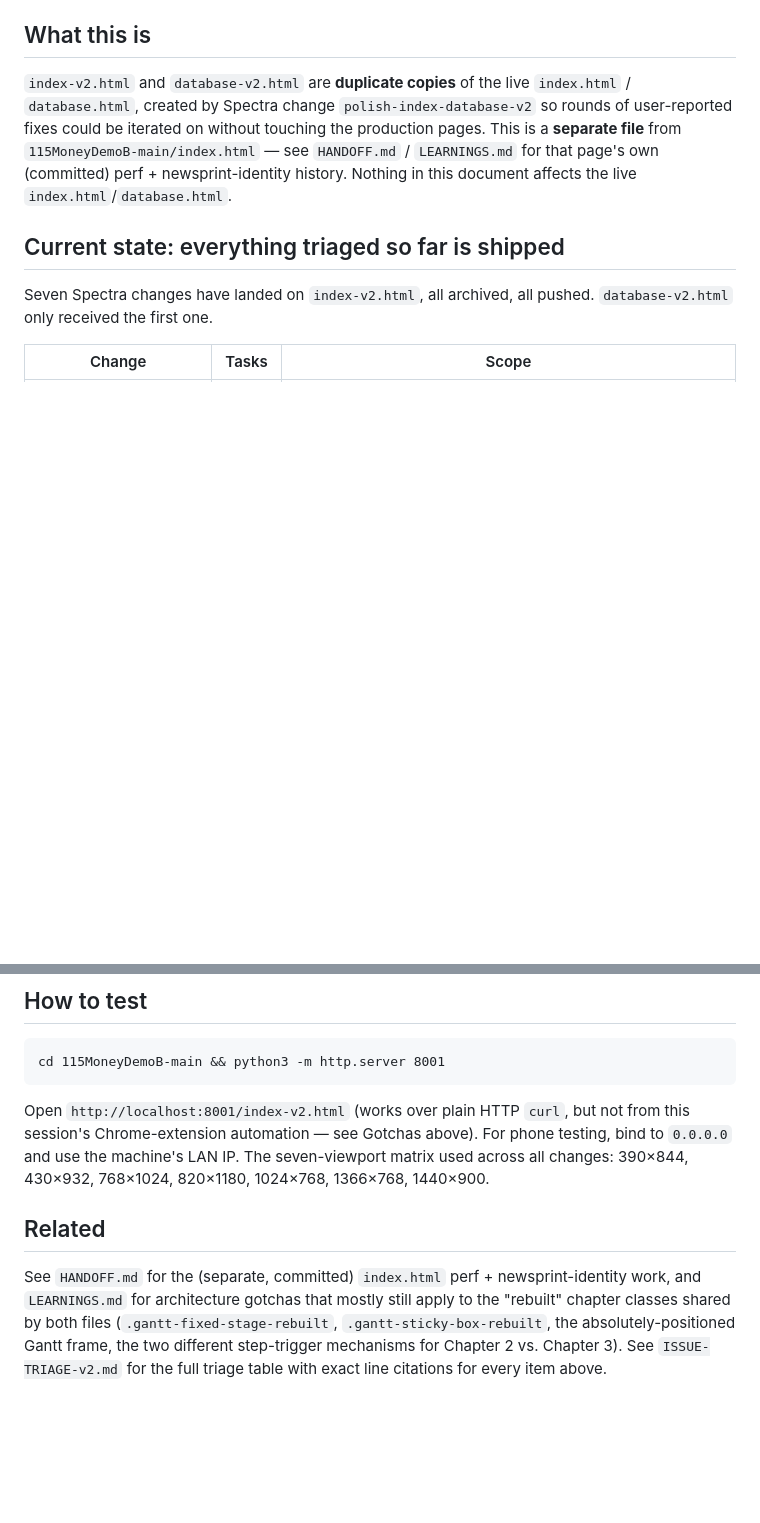
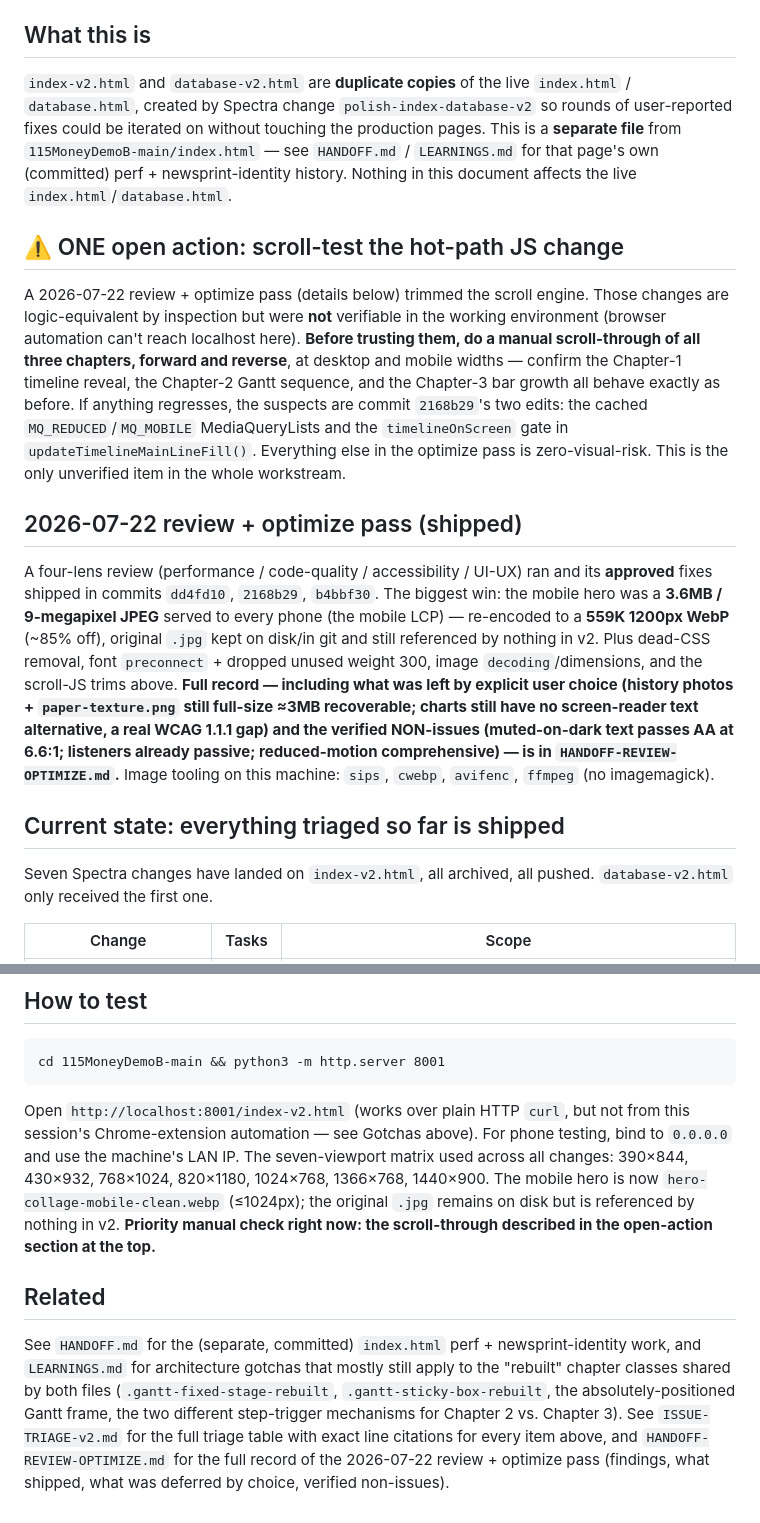
Before and after one commit to ke22/govBudget, a Markdown page: 115MoneyDemoB-main/HANDOFF-v2.md, 2 parts joined by grey strips. GitHub-like rendering; blank space fills up the shorter version.

Commit message:
docs(index-v2): fold the review+optimize pass into the primary handoff
HANDOFF-v2.md predated the 2026-07-22 optimize pass. Adds a
top-of-doc open-action callout (scroll-test the hot-path JS change —
the only unverified item in the workstream), a summary of the pass
with a pointer to HANDOFF-REVIEW-OPTIMIZE.md for detail, and fixes
the now-outdated asset facts (mobile hero is now WebP).

Co-Authored-By: Claude Opus 4.8 <noreply@anthropic.com>

```diff
--- a/115MoneyDemoB-main/HANDOFF-v2.md
+++ b/115MoneyDemoB-main/HANDOFF-v2.md
@@ -11,6 +11,34 @@ production pages. This is a **separate file** from `115MoneyDemoB-main/index.htm
 — see `HANDOFF.md` / `LEARNINGS.md` for that page's own (committed) perf +
 newsprint-identity history. Nothing in this document affects the live
 `index.html`/`database.html`.
+
+## ⚠️ ONE open action: scroll-test the hot-path JS change
+
+A 2026-07-22 review + optimize pass (details below) trimmed the scroll engine.
+Those changes are logic-equivalent by inspection but were **not** verifiable in
+the working environment (browser automation can't reach localhost here). **Before
+trusting them, do a manual scroll-through of all three chapters, forward and
+reverse**, at desktop and mobile widths — confirm the Chapter-1 timeline reveal,
+the Chapter-2 Gantt sequence, and the Chapter-3 bar growth all behave exactly as
+before. If anything regresses, the suspects are commit `2168b29`'s two edits:
+the cached `MQ_REDUCED`/`MQ_MOBILE` MediaQueryLists and the `timelineOnScreen`
+gate in `updateTimelineMainLineFill()`. Everything else in the optimize pass is
+zero-visual-risk. This is the only unverified item in the whole workstream.
+
+## 2026-07-22 review + optimize pass (shipped)
+
+A four-lens review (performance / code-quality / accessibility / UI-UX) ran and
+its **approved** fixes shipped in commits `dd4fd10`, `2168b29`, `b4bbf30`. The
+biggest win: the mobile hero was a **3.6MB / 9-megapixel JPEG** served to every
+phone (the mobile LCP) — re-encoded to a **559K 1200px WebP** (~85% off), original
+`.jpg` kept on disk/in git and still referenced by nothing in v2. Plus dead-CSS
+removal, font `preconnect` + dropped unused weight 300, image `decoding`/dimensions,
+and the scroll-JS trims above. **Full record — including what was left by explicit
+user choice (history photos + `paper-texture.png` still full-size ≈3MB recoverable;
+charts still have no screen-reader text alternative, a real WCAG 1.1.1 gap) and the
+verified NON-issues (muted-on-dark text passes AA at 6.6:1; listeners already
+passive; reduced-motion comprehensive) — is in `HANDOFF-REVIEW-OPTIMIZE.md`.**
+Image tooling on this machine: `sips`, `cwebp`, `avifenc`, `ffmpeg` (no imagemagick).
 
 ## Current state: everything triaged so far is shipped
 
@@ -116,7 +144,10 @@ Open `http://localhost:8001/index-v2.html` (works over plain HTTP `curl`, but
 not from this session's Chrome-extension automation — see Gotchas above). For
 phone testing, bind to `0.0.0.0` and use the machine's LAN IP. The seven-viewport
 matrix used across all changes: 390×844, 430×932, 768×1024, 820×1180, 1024×768,
-1366×768, 1440×900.
+1366×768, 1440×900. The mobile hero is now `hero-collage-mobile-clean.webp`
+(≤1024px); the original `.jpg` remains on disk but is referenced by nothing in v2.
+**Priority manual check right now: the scroll-through described in the open-action
+section at the top.**
 
 ## Related
 
@@ -126,4 +157,7 @@ mostly still apply to the "rebuilt" chapter classes shared by both files
 (`.gantt-fixed-stage-rebuilt`, `.gantt-sticky-box-rebuilt`, the
 absolutely-positioned Gantt frame, the two different step-trigger mechanisms
 for Chapter 2 vs. Chapter 3). See `ISSUE-TRIAGE-v2.md` for the full triage
-table with exact line citations for every item above.
+table with exact line citations for every item above, and
+`HANDOFF-REVIEW-OPTIMIZE.md` for the full record of the 2026-07-22 review +
+optimize pass (findings, what shipped, what was deferred by choice, verified
+non-issues).
```
